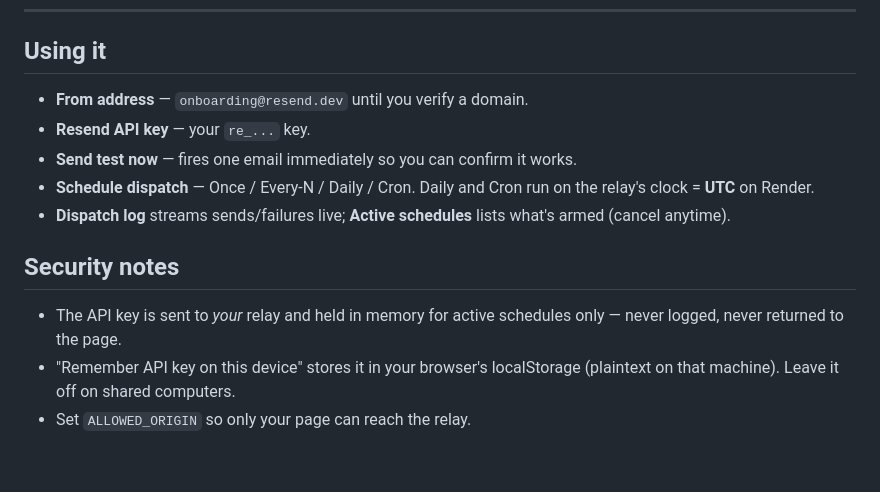
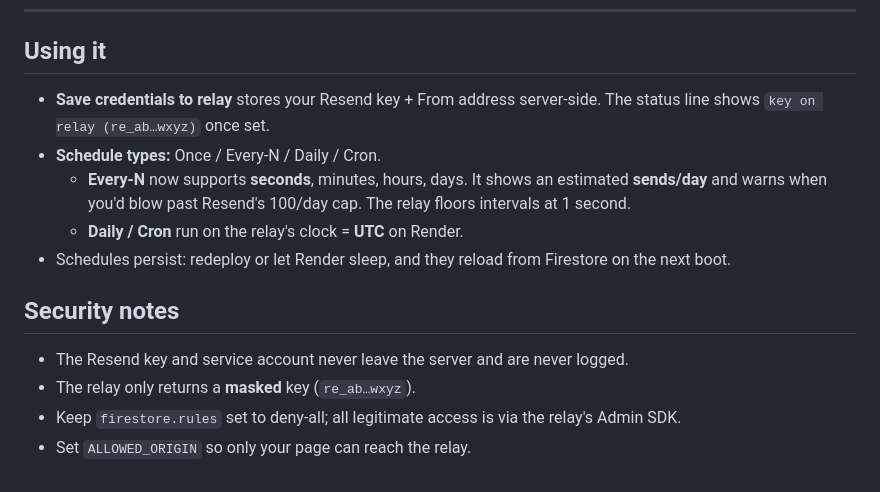
Before and after one commit to CameronCodesStuff/email, a Markdown page: README.md, the part around one of its changes. Drawn GitHub-style.

```diff
--- a/README.md
+++ b/README.md
@@ -52,14 +62,15 @@ Render's free web service **sleeps after 15 min idle** and **loses in-memory sta
 
 ## Using it
 
-- **From address** — `onboarding@resend.dev` until you verify a domain.
-- **Resend API key** — your `re_...` key.
-- **Send test now** — fires one email immediately so you can confirm it works.
-- **Schedule dispatch** — Once / Every-N / Daily / Cron. Daily and Cron run on the relay's clock = **UTC** on Render.
-- **Dispatch log** streams sends/failures live; **Active schedules** lists what's armed (cancel anytime).
+- **Save credentials to relay** stores your Resend key + From address server-side. The status line shows `key on relay (re_ab…wxyz)` once set.
+- **Schedule types:** Once / Every-N / Daily / Cron.
+  - **Every-N** now supports **seconds**, minutes, hours, days. It shows an estimated **sends/day** and warns when you'd blow past Resend's 100/day cap. The relay floors intervals at 1 second.
+  - **Daily / Cron** run on the relay's clock = **UTC** on Render.
+- Schedules persist: redeploy or let Render sleep, and they reload from Firestore on the next boot.
 
 ## Security notes
 
-- The API key is sent to *your* relay and held in memory for active schedules only — never logged, never returned to the page.
-- "Remember API key on this device" stores it in your browser's localStorage (plaintext on that machine). Leave it off on shared computers.
+- The Resend key and service account never leave the server and are never logged.
+- The relay only returns a **masked** key (`re_ab…wxyz`).
+- Keep `firestore.rules` set to deny-all; all legitimate access is via the relay's Admin SDK.
 - Set `ALLOWED_ORIGIN` so only your page can reach the relay.
```
Also changed, not shown: other parts of README.md (+43 -33 lines).
